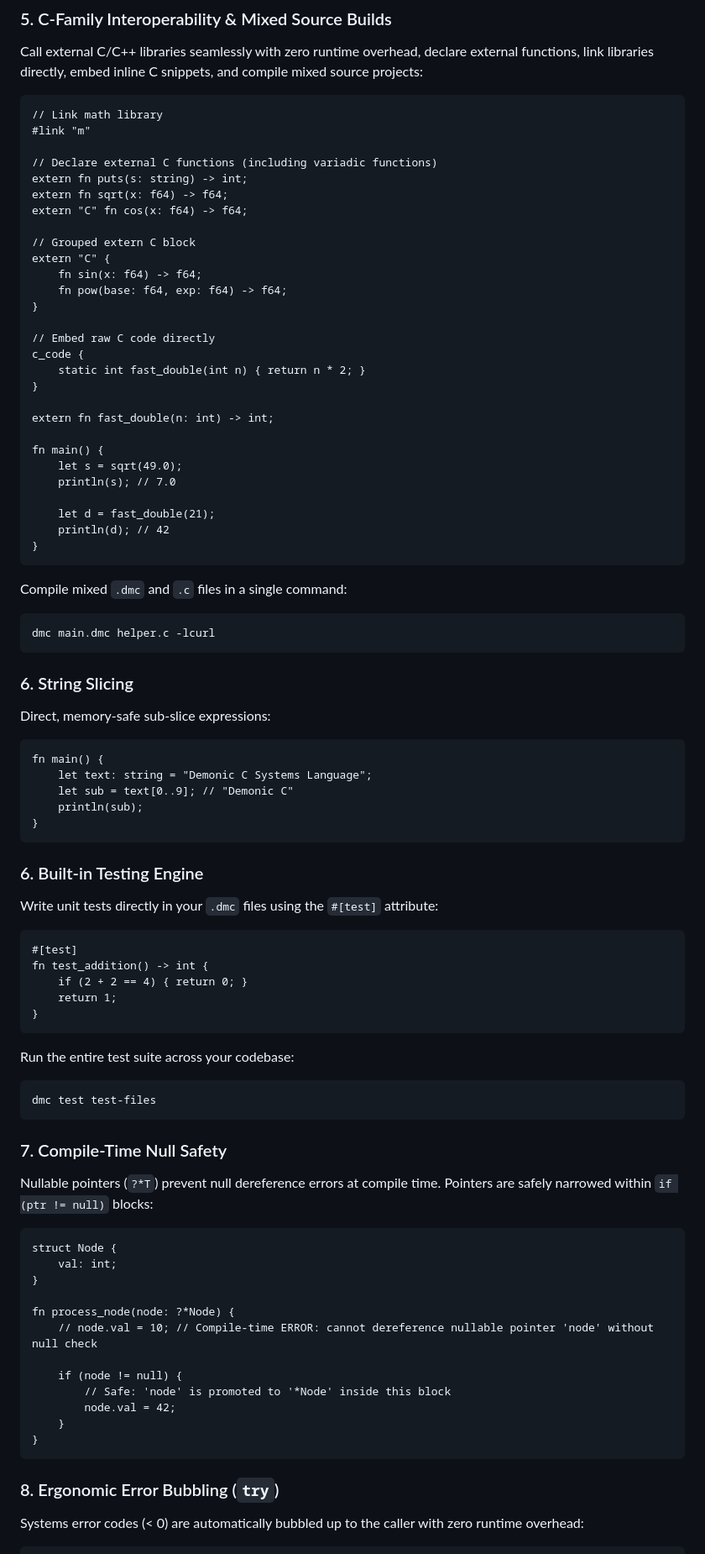
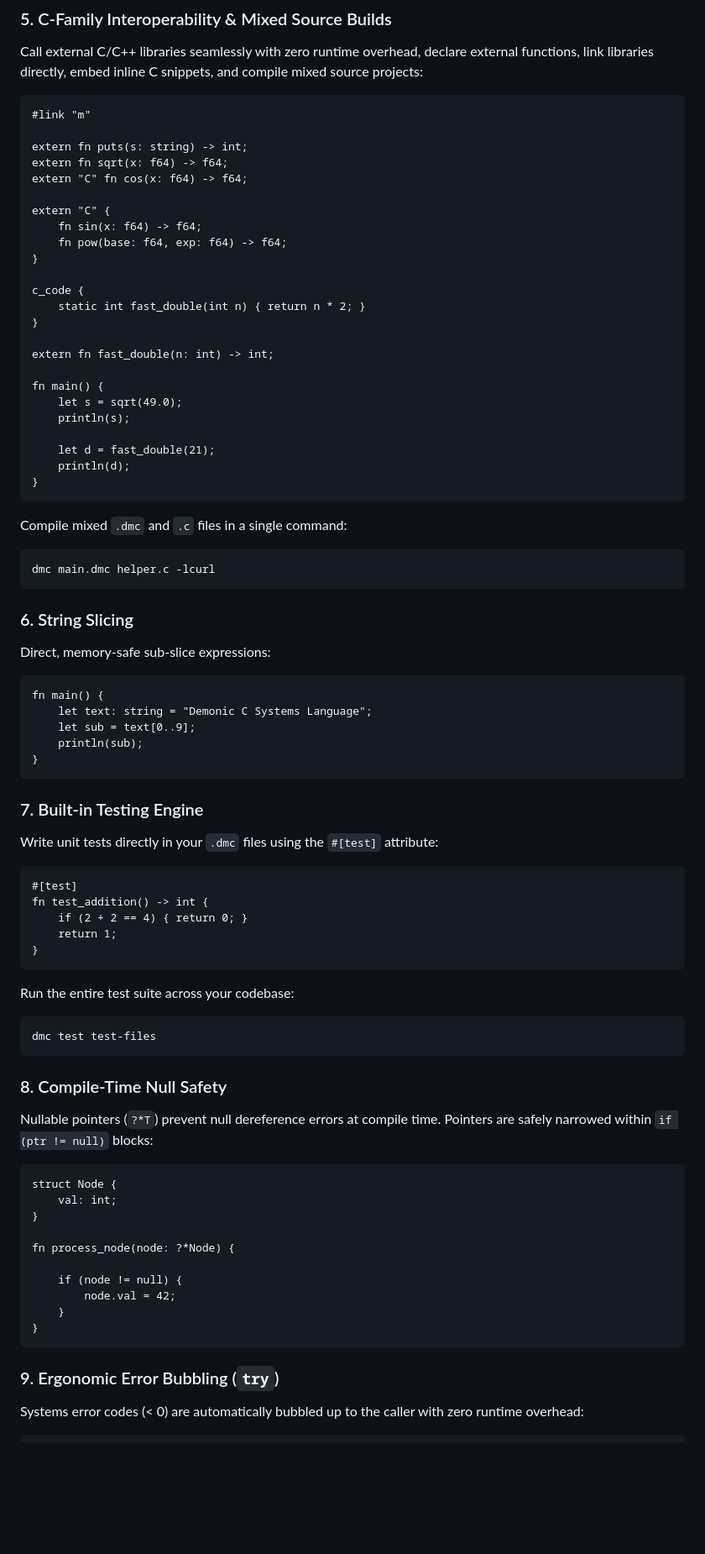
Before and after one commit to ak495867/Demonic-C, a Markdown page: README.md, the part around one of its changes. Shown at 84% size. Rendered like a GitHub page; blank space fills up the shorter version.

````diff
--- a/README.md
+++ b/README.md
@@ -202,21 +200,17 @@ fn main() {
 Call external C/C++ libraries seamlessly with zero runtime overhead, declare external functions, link libraries directly, embed inline C snippets, and compile mixed source projects:
 
 ```dmc
-// Link math library
 #link "m"
 
-// Declare external C functions (including variadic functions)
 extern fn puts(s: string) -> int;
 extern fn sqrt(x: f64) -> f64;
 extern "C" fn cos(x: f64) -> f64;
 
-// Grouped extern C block
 extern "C" {
     fn sin(x: f64) -> f64;
     fn pow(base: f64, exp: f64) -> f64;
 }
 
-// Embed raw C code directly
 c_code {
     static int fast_double(int n) { return n * 2; }
 }
@@ -225,10 +219,10 @@ extern fn fast_double(n: int) -> int;
 
 fn main() {
     let s = sqrt(49.0);
-    println(s); // 7.0
+    println(s);
 
     let d = fast_double(21);
-    println(d); // 42
+    println(d);
 }
 ```
 
@@ -243,12 +237,12 @@ Direct, memory-safe sub-slice expressions:
 ```dmc
 fn main() {
     let text: string = "Demonic C Systems Language";
-    let sub = text[0..9]; // "Demonic C"
+    let sub = text[0..9];
     println(sub);
 }
 ```
 
-### 6. Built-in Testing Engine
+### 7. Built-in Testing Engine
 Write unit tests directly in your `.dmc` files using the `#[test]` attribute:
 
 ```dmc
@@ -264,7 +258,7 @@ Run the entire test suite across your codebase:
 dmc test test-files
 ```
 
-### 7. Compile-Time Null Safety
+### 8. Compile-Time Null Safety
 Nullable pointers (`?*T`) prevent null dereference errors at compile time. Pointers are safely narrowed within `if (ptr != null)` blocks:
 
 ```dmc
@@ -273,16 +267,14 @@ struct Node {
 }
 
 fn process_node(node: ?*Node) {
-    // node.val = 10; // Compile-time ERROR: cannot dereference nullable pointer 'node' without null check
 
     if (node != null) {
-        // Safe: 'node' is promoted to '*Node' inside this block
         node.val = 42;
     }
 }
 ```
 
-### 8. Ergonomic Error Bubbling (`try`)
+### 9. Ergonomic Error Bubbling (`try`)
 Systems error codes (< 0) are automatically bubbled up to the caller with zero runtime overhead:
 
 ```dmc
````
Also changed, not shown: other parts of README.md (+17 -19 lines).
